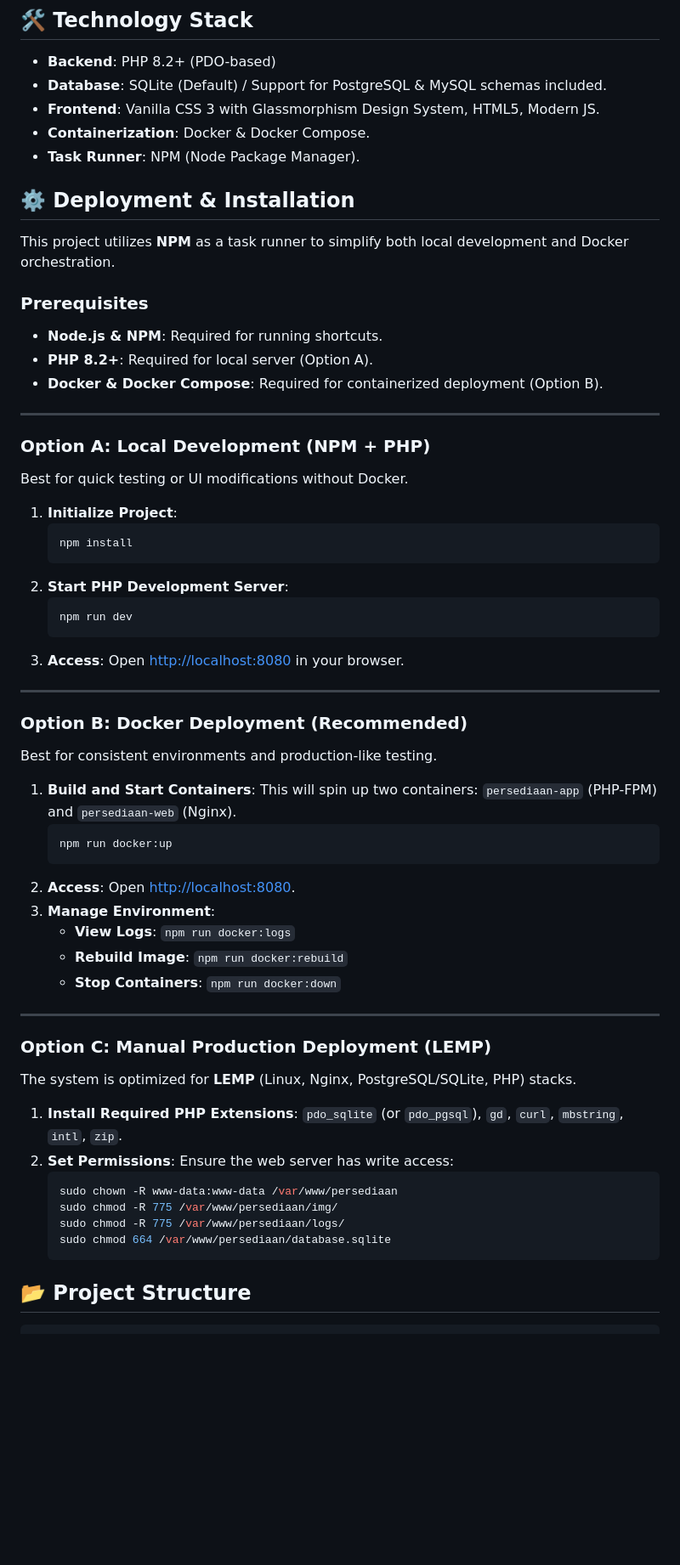
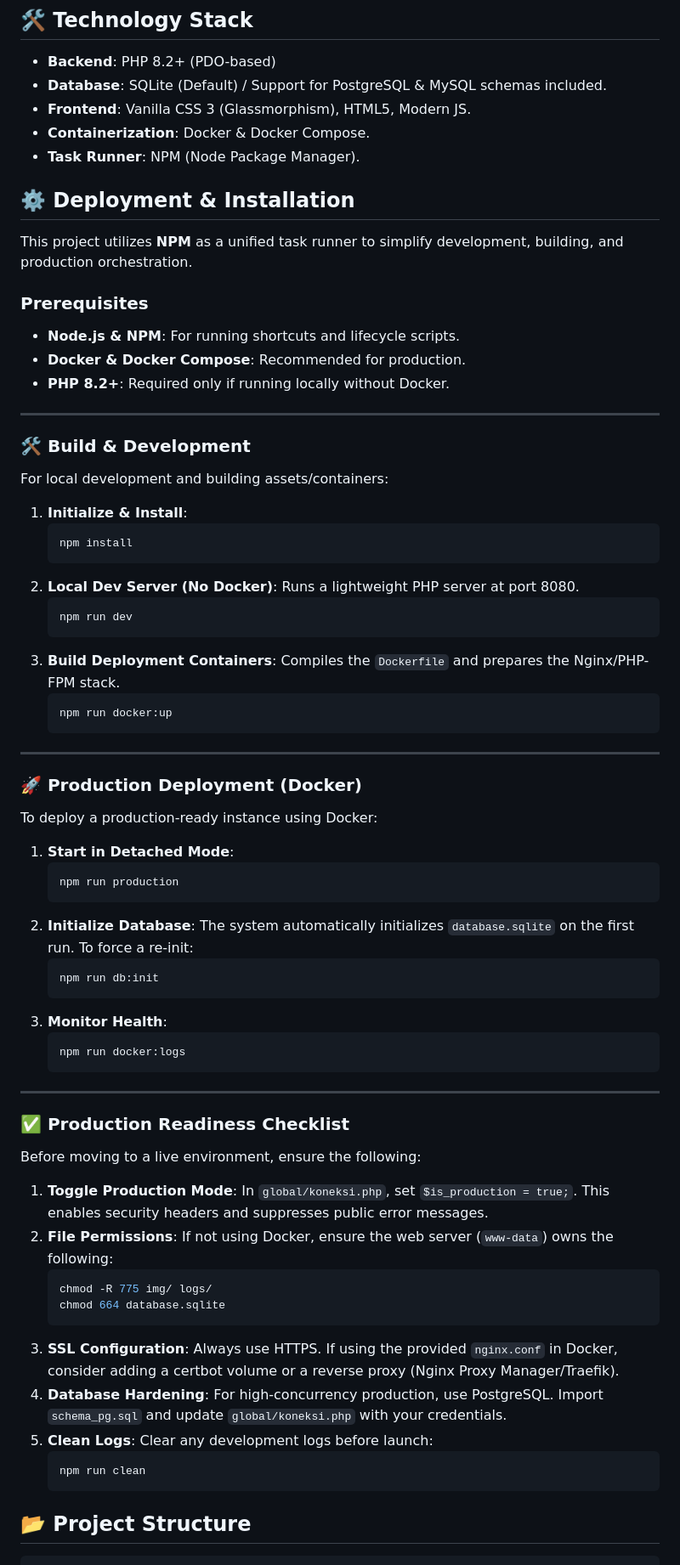
Before and after one commit to adityanugrahas/persediaan, a Markdown page: README.md, the part around one of its changes. Shown at 85% size. GitHub-like rendering; blank space fills up the shorter version.

Commit message:
docs: update README with improved build instructions, deployment workflows, and security guidelines

````diff
--- a/README.md
+++ b/README.md
@@ -23,64 +23,82 @@ Persediaan is a robust, secure, and modern web application built for seamless tr
 
 *   **Backend**: PHP 8.2+ (PDO-based)
 *   **Database**: SQLite (Default) / Support for PostgreSQL & MySQL schemas included.
-*   **Frontend**: Vanilla CSS 3 with Glassmorphism Design System, HTML5, Modern JS.
+*   **Frontend**: Vanilla CSS 3 (Glassmorphism), HTML5, Modern JS.
 *   **Containerization**: Docker & Docker Compose.
 *   **Task Runner**: NPM (Node Package Manager).
 
 ## ⚙️ Deployment & Installation
 
-This project utilizes **NPM** as a task runner to simplify both local development and Docker orchestration.
+This project utilizes **NPM** as a unified task runner to simplify development, building, and production orchestration.
 
 ### Prerequisites
-- **Node.js & NPM**: Required for running shortcuts.
-- **PHP 8.2+**: Required for local server (Option A).
-- **Docker & Docker Compose**: Required for containerized deployment (Option B).
+- **Node.js & NPM**: For running shortcuts and lifecycle scripts.
+- **Docker & Docker Compose**: Recommended for production.
+- **PHP 8.2+**: Required only if running locally without Docker.
 
 ---
 
-### Option A: Local Development (NPM + PHP)
-Best for quick testing or UI modifications without Docker.
+### 🛠️ Build & Development
 
-1.  **Initialize Project**:
+For local development and building assets/containers:
+
+1.  **Initialize & Install**:
     ```bash
     npm install
     ```
-2.  **Start PHP Development Server**:
+2.  **Local Dev Server (No Docker)**:
+    Runs a lightweight PHP server at port 8080.
     ```bash
     npm run dev
     ```
-3.  **Access**: Open [http://localhost:8080](http://localhost:8080) in your browser.
+3.  **Build Deployment Containers**:
+    Compiles the `Dockerfile` and prepares the Nginx/PHP-FPM stack.
+    ```bash
+    npm run docker:up
+    ```
 
 ---
 
-### Option B: Docker Deployment (Recommended)
-Best for consistent environments and production-like testing.
+### 🚀 Production Deployment (Docker)
 
-1.  **Build and Start Containers**:
-    This will spin up two containers: `persediaan-app` (PHP-FPM) and `persediaan-web` (Nginx).
+To deploy a production-ready instance using Docker:
+
+1.  **Start in Detached Mode**:
     ```bash
-    npm run docker:up
+    npm run production
     ```
-2.  **Access**: Open [http://localhost:8080](http://localhost:8080).
-3.  **Manage Environment**:
-    -   **View Logs**: `npm run docker:logs`
-    -   **Rebuild Image**: `npm run docker:rebuild`
-    -   **Stop Containers**: `npm run docker:down`
+2.  **Initialize Database**:
+    The system automatically initializes `database.sqlite` on the first run. To force a re-init:
+    ```bash
+    npm run db:init
+    ```
+3.  **Monitor Health**:
+    ```bash
+    npm run docker:logs
+    ```
 
 ---
 
-### Option C: Manual Production Deployment (LEMP)
-The system is optimized for **LEMP** (Linux, Nginx, PostgreSQL/SQLite, PHP) stacks.
+### ✅ Production Readiness Checklist
 
-1.  **Install Required PHP Extensions**:
-    `pdo_sqlite` (or `pdo_pgsql`), `gd`, `curl`, `mbstring`, `intl`, `zip`.
-2.  **Set Permissions**:
-    Ensure the web server has write access:
+Before moving to a live environment, ensure the following:
+
+1.  **Toggle Production Mode**:
+    In `global/koneksi.php`, set `$is_production = true;`. This enables security headers and suppresses public error messages.
+2.  **File Permissions**:
+    If not using Docker, ensure the web server (`www-data`) owns the following:
     ```bash
-    sudo chown -R www-data:www-data /var/www/persediaan
-    sudo chmod -R 775 /var/www/persediaan/img/
-    sudo chmod -R 775 /var/www/persediaan/logs/
-    sudo chmod 664 /var/www/persediaan/database.sqlite
+    chmod -R 775 img/ logs/
+    chmod 664 database.sqlite
+    ```
+3.  **SSL Configuration**:
+    Always use HTTPS. If using the provided `nginx.conf` in Docker, consider adding a certbot volume or a reverse proxy (Nginx Proxy Manager/Traefik).
+4.  **Database Hardening**:
+    For high-concurrency production, use PostgreSQL. Import `schema_pg.sql` and update `global/koneksi.php` with your credentials.
+5.  **Clean Logs**:
+    Clear any development logs before launch:
+    ```bash
+    npm run clean
     ```
 
 ## 📂 Project Structure
````
Also changed, not shown: other parts of README.md (+5 -5 lines).
